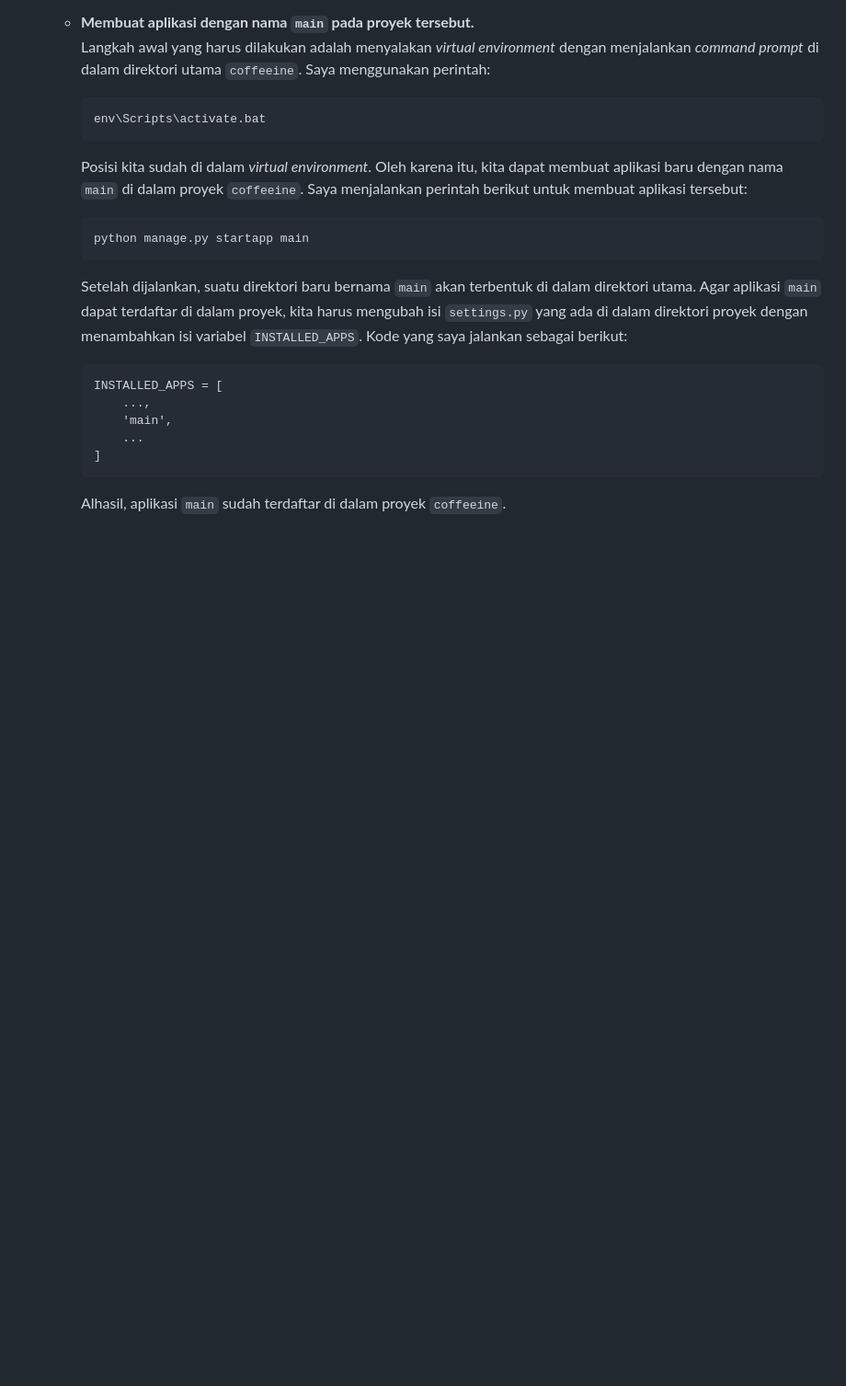
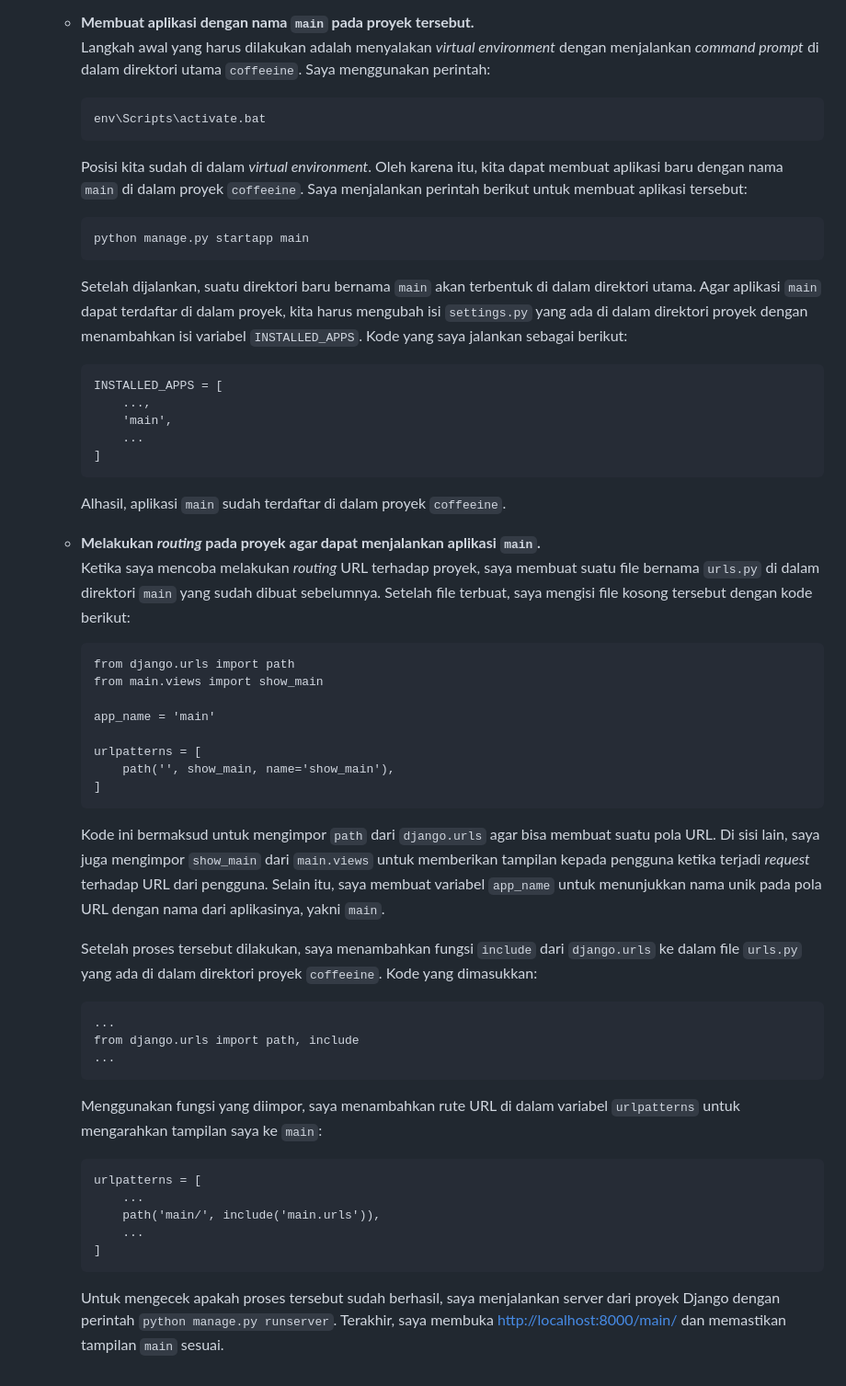
Before and after one commit to odracheer/coffeeine, a Markdown page: README.md, the part around the change printed below. Shown: that part at 92% size. Drawn GitHub-style; blank space fills up the shorter version.

Commit message:
Answering checklist 3 No 1

````diff
--- a/README.md
+++ b/README.md
@@ -65,4 +65,34 @@ Link to Coffeeine 🔗: [https://coffeeine.adaptable.app/main/](https://coffeein
             ...
         ]
         ```
-        Alhasil, aplikasi `main` sudah terdaftar di dalam proyek `coffeeine`.
+        Alhasil, aplikasi `main` sudah terdaftar di dalam proyek `coffeeine`.<br>
+
+    * **Melakukan _routing_ pada proyek agar dapat menjalankan aplikasi `main`.**<br>
+    Ketika saya mencoba melakukan _routing_ URL terhadap proyek, saya membuat suatu file bernama `urls.py` di dalam direktori `main` yang sudah dibuat sebelumnya. Setelah file terbuat, saya mengisi file kosong tersebut dengan kode berikut:<br>
+        ```
+        from django.urls import path
+        from main.views import show_main
+
+        app_name = 'main'
+
+        urlpatterns = [
+            path('', show_main, name='show_main'),
+        ]
+        ```
+        Kode ini bermaksud untuk mengimpor `path` dari `django.urls` agar bisa membuat suatu pola URL. Di sisi lain, saya juga mengimpor `show_main` dari `main.views` untuk memberikan tampilan kepada pengguna ketika terjadi _request_ terhadap URL dari pengguna. Selain itu, saya membuat variabel `app_name` untuk menunjukkan nama unik pada pola URL dengan nama dari aplikasinya, yakni `main`.<br>
+
+        Setelah proses tersebut dilakukan, saya menambahkan fungsi `include` dari `django.urls` ke dalam file `urls.py` yang ada di dalam direktori proyek `coffeeine`. Kode yang dimasukkan:<br>
+        ```
+        ...
+        from django.urls import path, include
+        ...
+        ```
+        Menggunakan fungsi yang diimpor, saya menambahkan rute URL di dalam variabel `urlpatterns` untuk mengarahkan tampilan saya ke `main`:<br>
+        ```
+        urlpatterns = [
+            ...
+            path('main/', include('main.urls')),
+            ...
+        ]
+        ```
+        Untuk mengecek apakah proses tersebut sudah berhasil, saya menjalankan server dari proyek Django dengan perintah `python manage.py runserver`. Terakhir, saya membuka [http://localhost:8000/main/](http://localhost:8000/main/) dan memastikan tampilan `main` sesuai.
````
Also changed, not shown: other parts of README.md (+1 -1 lines).
